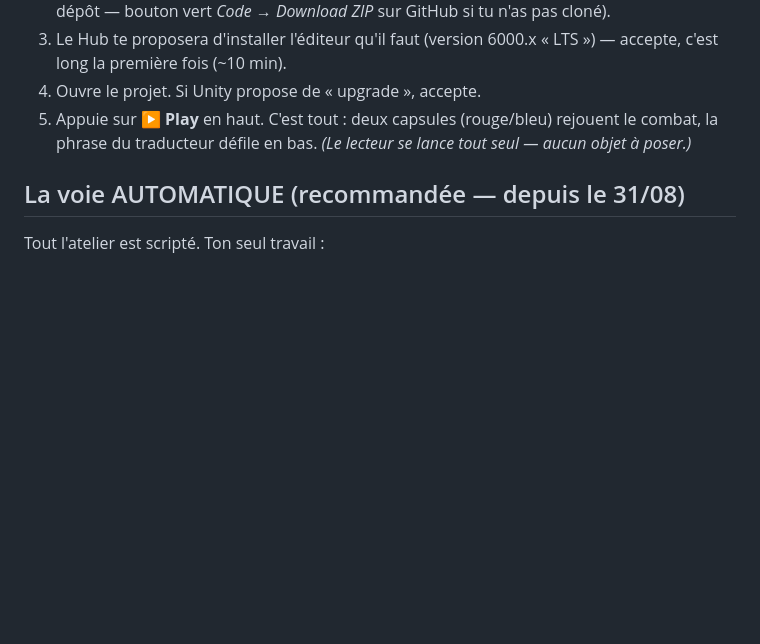
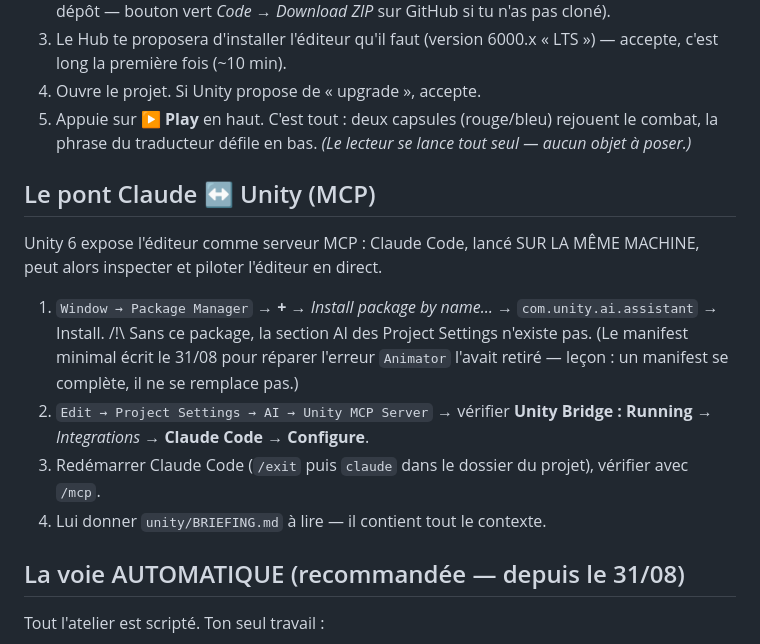
Before and after one commit to MMA-France-Data/MMA-data, a Markdown page: unity/README.md, the part around the change. Drawn GitHub-style; blank space fills up the shorter version.

Commit message:
unity : le manifest minimal avait retire le package Assistant — MCP perdu
Trouve sur la capture de Mael : la liste des packages est passee de
douze a trois. En reecrivant le manifest pour reparer l'erreur Animator
(cas precedent), j'ai remplace au lieu de completer — et
com.unity.ai.assistant, celui qui apporte le serveur MCP Unity, est
parti avec. Sans lui, la section AI des Project Settings n'existe pas.
Le README dit maintenant comment le remettre (Package Manager, install
by name) et grave la lecon : un manifest se complete, il ne se remplace
pas.

Co-Authored-By: Claude Fable 5 <noreply@anthropic.com>
Claude-Session: https://claude.ai/code/session_019JvMuMBaUuRCRxp2nDYcjj

```diff
--- a/unity/README.md
+++ b/unity/README.md
@@ -17,6 +17,24 @@ Unity ne décide de rien — il **montre** (règle 7 du carnet).
 5. Appuie sur **▶ Play** en haut. C'est tout : deux capsules
    (rouge/bleu) rejouent le combat, la phrase du traducteur défile en
    bas. *(Le lecteur se lance tout seul — aucun objet à poser.)*
+
+## Le pont Claude ↔ Unity (MCP)
+
+Unity 6 expose l'éditeur comme serveur MCP : Claude Code, lancé SUR LA
+MÊME MACHINE, peut alors inspecter et piloter l'éditeur en direct.
+
+1. `Window → Package Manager` → **+** → *Install package by name…* →
+   `com.unity.ai.assistant` → Install.
+   /!\ Sans ce package, la section AI des Project Settings n'existe pas.
+   (Le manifest minimal écrit le 31/08 pour réparer l'erreur `Animator`
+   l'avait retiré — leçon : un manifest se complète, il ne se remplace
+   pas.)
+2. `Edit → Project Settings → AI → Unity MCP Server` → vérifier
+   **Unity Bridge : Running** → *Integrations* → **Claude Code** →
+   **Configure**.
+3. Redémarrer Claude Code (`/exit` puis `claude` dans le dossier du
+   projet), vérifier avec `/mcp`.
+4. Lui donner `unity/BRIEFING.md` à lire — il contient tout le contexte.
 
 ## La voie AUTOMATIQUE (recommandée — depuis le 31/08)
 
```
